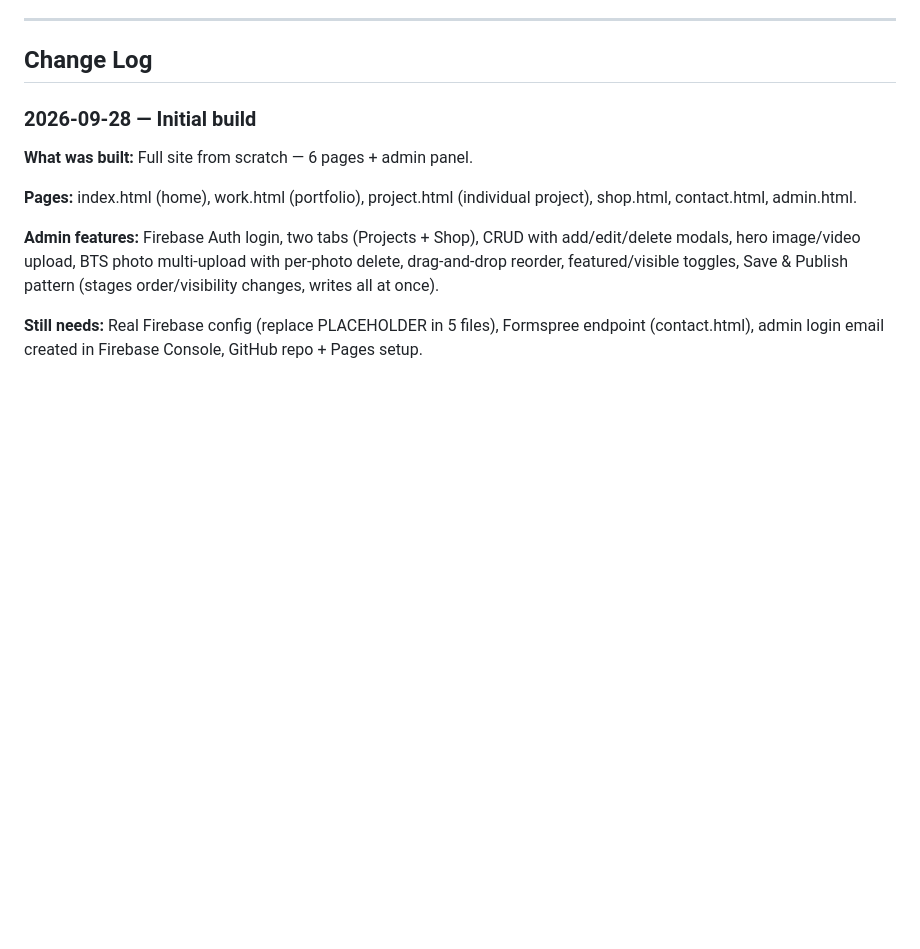
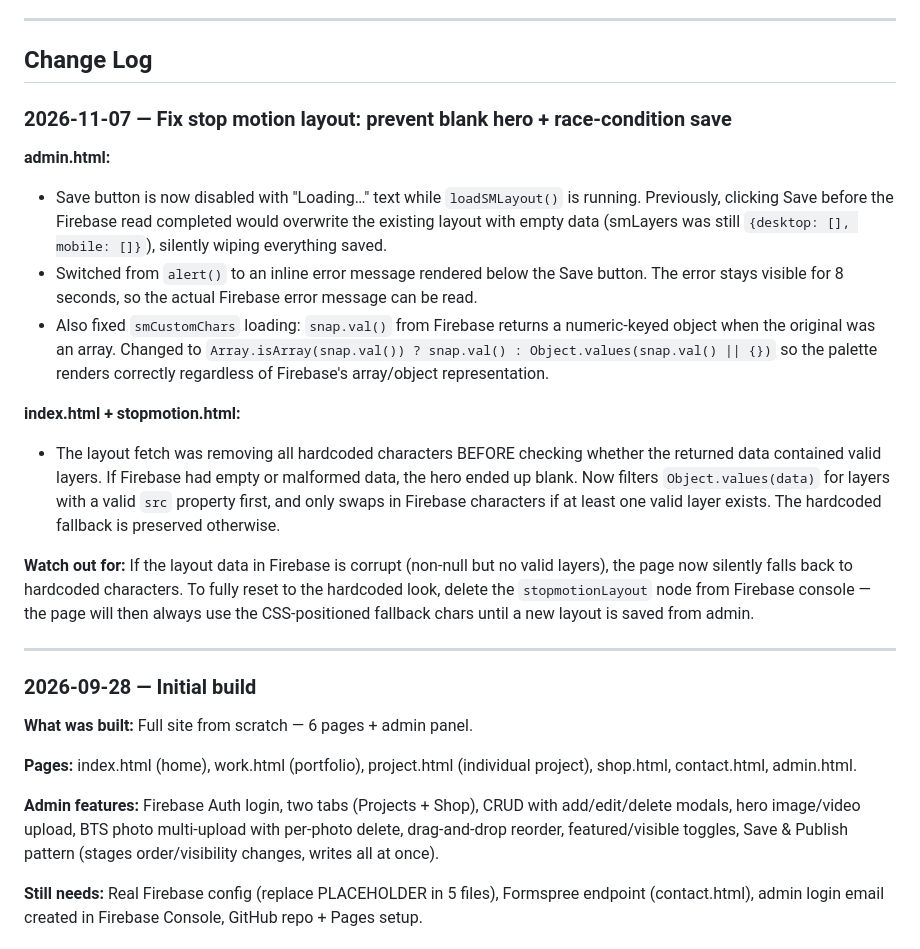
Before and after one commit to jessels-vibe/6rac13, a Markdown page: CLAUDE.md, the part around the change. GitHub-like rendering; blank space fills up the shorter version.

Commit message:
Update CLAUDE.md changelog for stop motion layout fix
Co-Authored-By: Claude Sonnet 4.6 <noreply@anthropic.com>

```diff
--- a/CLAUDE.md
+++ b/CLAUDE.md
@@ -121,6 +121,20 @@ Selecting a filter navigates to `work.html?filter={cat}` and updates the page ti
 ---
 
 ## Change Log
+
+### 2026-11-07 — Fix stop motion layout: prevent blank hero + race-condition save
+
+**admin.html:**
+- Save button is now disabled with "Loading…" text while `loadSMLayout()` is running. Previously, clicking Save before the Firebase read completed would overwrite the existing layout with empty data (smLayers was still `{desktop: [], mobile: []}`), silently wiping everything saved.
+- Switched from `alert()` to an inline error message rendered below the Save button. The error stays visible for 8 seconds, so the actual Firebase error message can be read.
+- Also fixed `smCustomChars` loading: `snap.val()` from Firebase returns a numeric-keyed object when the original was an array. Changed to `Array.isArray(snap.val()) ? snap.val() : Object.values(snap.val() || {})` so the palette renders correctly regardless of Firebase's array/object representation.
+
+**index.html + stopmotion.html:**
+- The layout fetch was removing all hardcoded characters BEFORE checking whether the returned data contained valid layers. If Firebase had empty or malformed data, the hero ended up blank. Now filters `Object.values(data)` for layers with a valid `src` property first, and only swaps in Firebase characters if at least one valid layer exists. The hardcoded fallback is preserved otherwise.
+
+**Watch out for:** If the layout data in Firebase is corrupt (non-null but no valid layers), the page now silently falls back to hardcoded characters. To fully reset to the hardcoded look, delete the `stopmotionLayout` node from Firebase console — the page will then always use the CSS-positioned fallback chars until a new layout is saved from admin.
+
+---
 
 ### 2026-09-28 — Initial build
 
```
